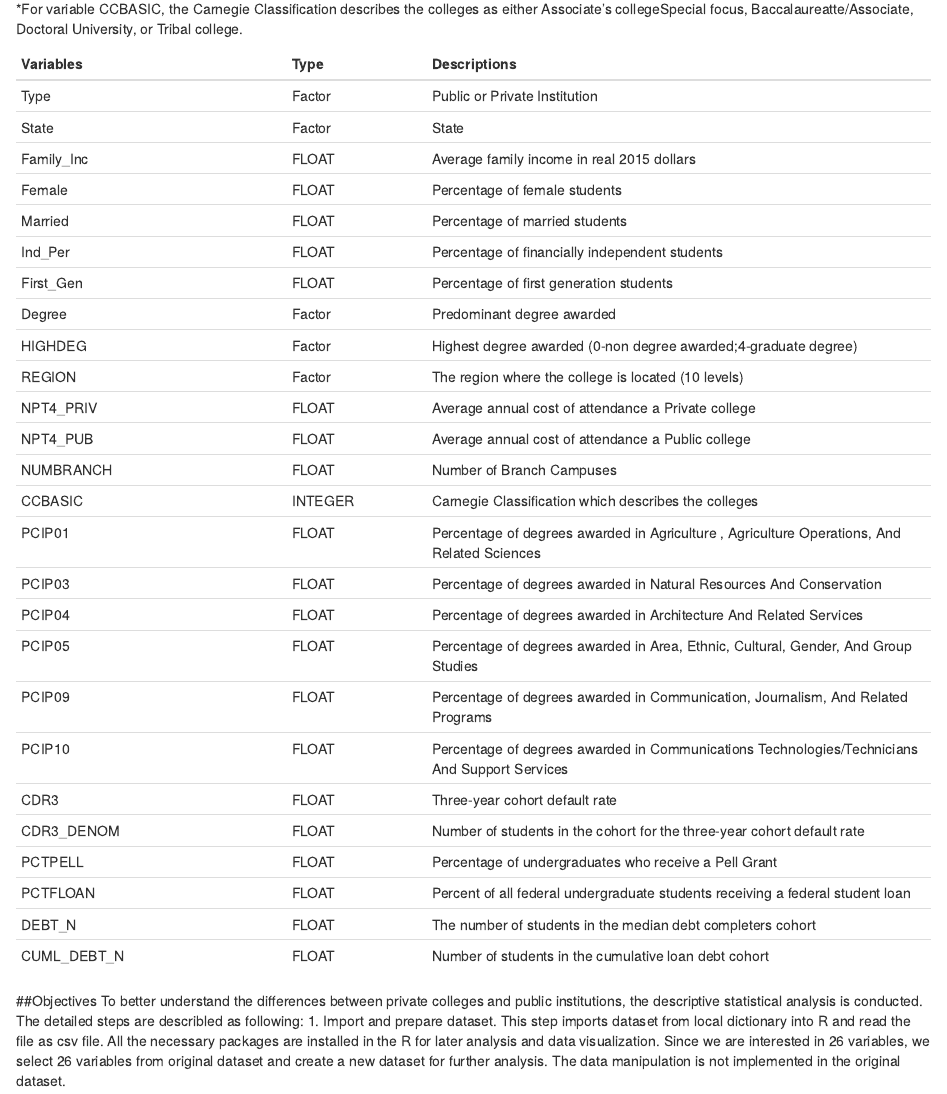
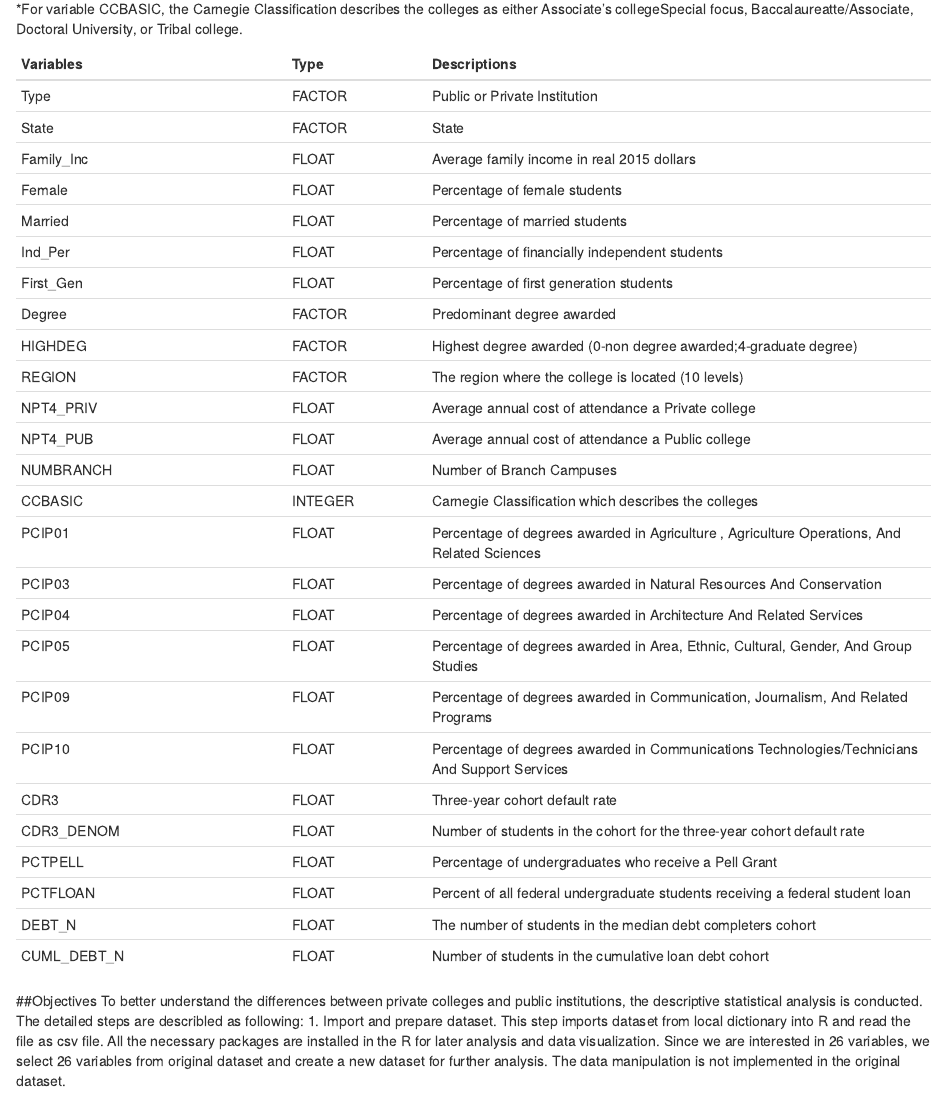
Before and after one commit to dorneliang/MA-710-Assignment-1, an R Markdown document (Assignment 1 - team.Rmd): the page in a window 1100 px wide, from 680 px down. Rendered offline with R 4.5, knitr and Pandoc, with nearby package versions; the code is not run, so its results and figures are left out.

Commit message:
Update Assignment 1 - team.Rmd

```diff
--- a/Assignment 1 - team.Rmd
+++ b/Assignment 1 - team.Rmd
@@ -36,16 +36,16 @@ There are 26 variables that we are interested in. The variables name,  type and
 
 |Variables        |Type     |Descriptions|
 |-----------------|---------|-------------------------------
-|Type             |Factor   |Public or Private Institution|
-|State            |Factor   |State|
+|Type             |FACTOR   |Public or Private Institution|
+|State            |FACTOR   |State|
 |Family_Inc       |FLOAT    |Average family income in real 2015 dollars|
 |Female           |FLOAT    |Percentage of female students|
 |Married          |FLOAT    |Percentage of married students|
 |Ind_Per          |FLOAT    |Percentage of financially independent students|
 |First_Gen        |FLOAT    |Percentage of first generation students|
-|Degree           |Factor   |Predominant degree awarded |
-|HIGHDEG          |Factor   |Highest degree awarded (0-non degree awarded;4-graduate degree)|
-|REGION           |Factor   |The region where the college is located (10 levels)|
+|Degree           |FACTOR   |Predominant degree awarded |
+|HIGHDEG          |FACTOR   |Highest degree awarded (0-non degree awarded;4-graduate degree)|
+|REGION           |FACTOR   |The region where the college is located (10 levels)|
 |NPT4_PRIV        |FLOAT    |Average annual cost of attendance a Private college|
 |NPT4_PUB         |FLOAT    |Average annual cost of attendance a Public college|
 |NUMBRANCH        |FLOAT    |Number of Branch Campuses|
```
